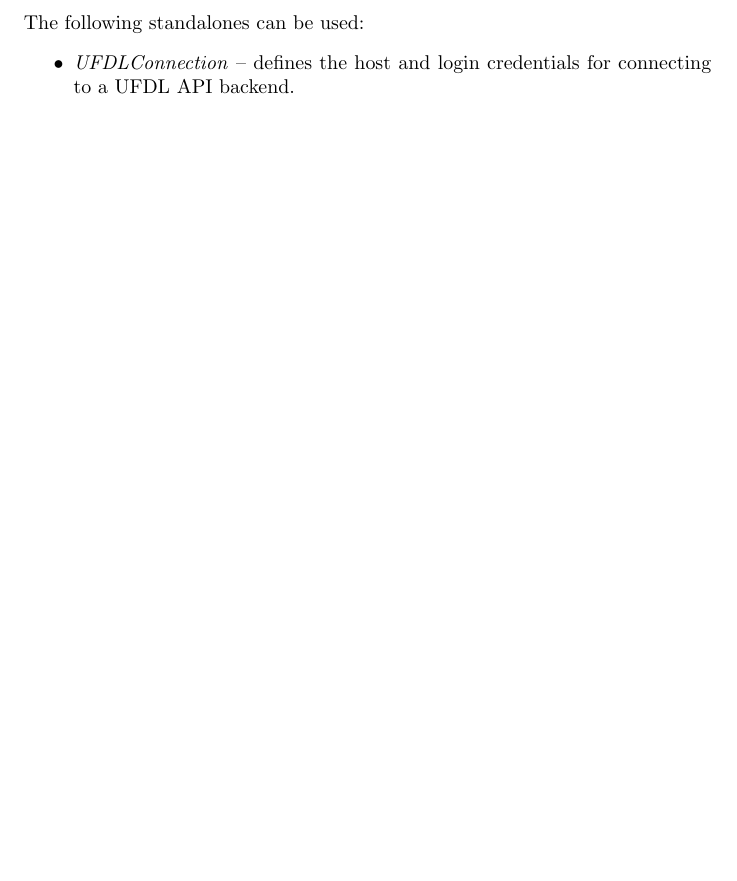
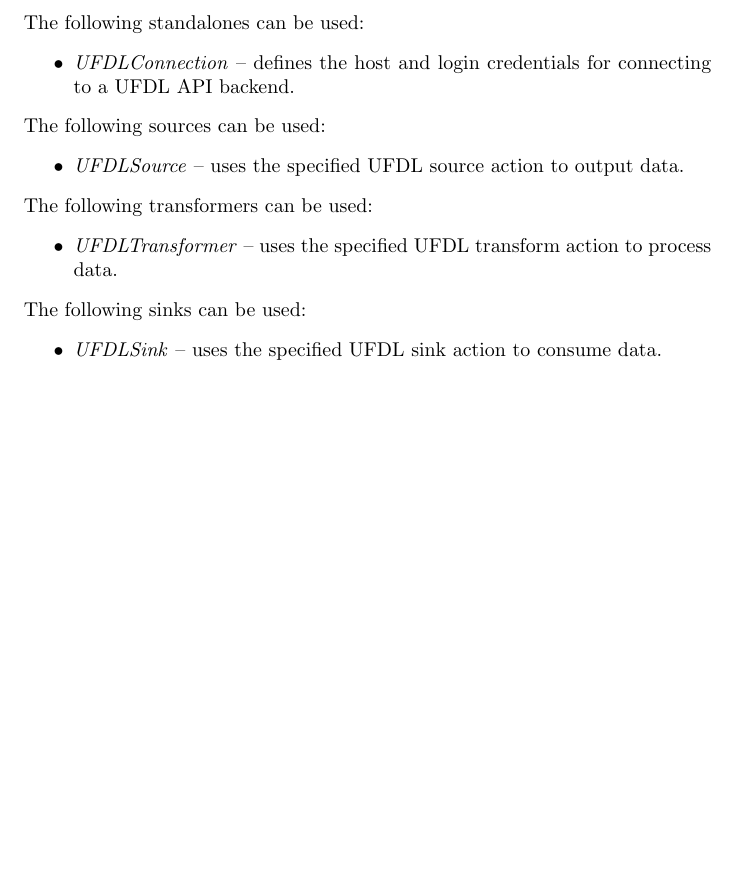
Before and after one commit to waikato-ufdl/ufdl-frontend-adams, a LaTeX book (adams-ufdl-core/src/main/latex/adams-ufdl-core-manual/adams-ufdl-core-manual.tex): part of page 7 of 9, cut so that both start at the same text, the shorter picture padded with empty space. Compiled offline with pdfLaTeX.

Commit message:
added UFDLSource/Transformer/Sink actors

```diff
--- a/adams-ufdl-core/src/main/latex/adams-ufdl-core-manual/adams-ufdl-core-manual.tex
+++ b/adams-ufdl-core/src/main/latex/adams-ufdl-core-manual/adams-ufdl-core-manual.tex
@@ -67,6 +67,18 @@ The following standalones can be used:
   \item \textit{UFDLConnection} -- defines the host and login credentials for
   connecting to a UFDL API backend.
 \end{tight_itemize}
+The following sources can be used:
+\begin{tight_itemize}
+  \item \textit{UFDLSource} -- uses the specified UFDL source action to output data.
+\end{tight_itemize}
+The following transformers can be used:
+\begin{tight_itemize}
+  \item \textit{UFDLTransformer} -- uses the specified UFDL transform action to process data.
+\end{tight_itemize}
+The following sinks can be used:
+\begin{tight_itemize}
+  \item \textit{UFDLSink} -- uses the specified UFDL sink action to consume data.
+\end{tight_itemize}
 
 
 %%%%%%%%%%%%%%%%%%%%%%%%%%%%%%%%%%%
```
